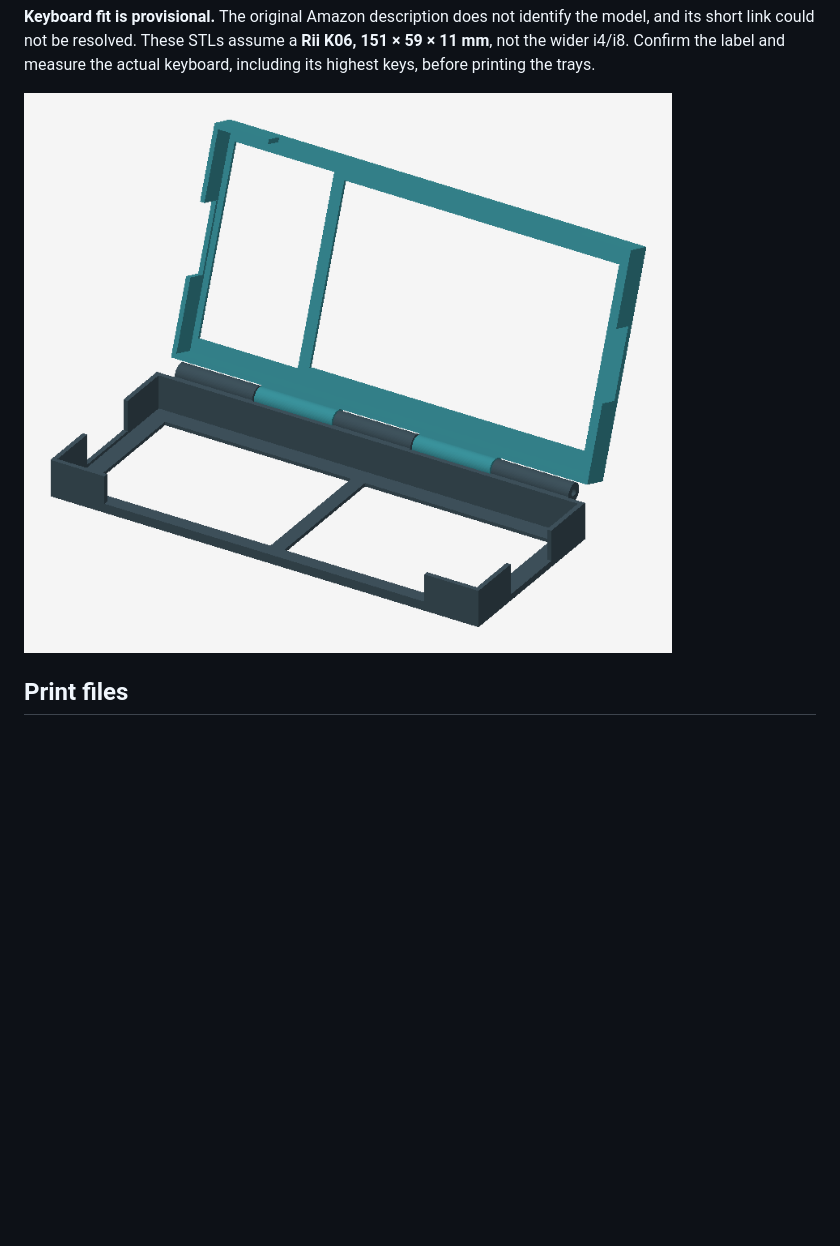
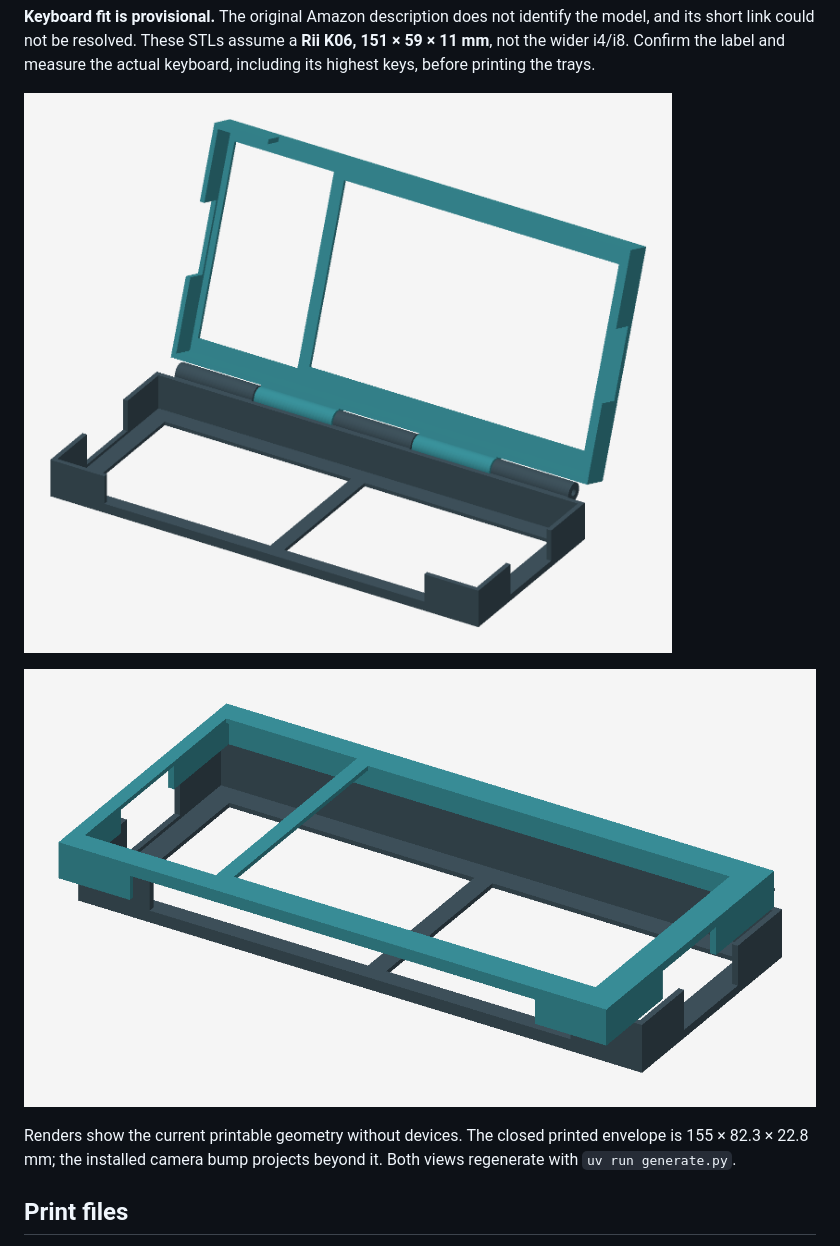
Before and after one commit to AidanJones/iphone_cyber_deck, a Markdown page: README.md, the part around the change. Drawn GitHub-style; pictures changed too: docs/minimal-closed.png (added), docs/minimal-open.png (added), preview.png; blank space fills up the shorter version.

Commit message:
Refresh documentation renders with open and closed minimal case

```diff
--- a/README.md
+++ b/README.md
@@ -20,7 +20,13 @@ the model, and its short link could not be resolved. These STLs assume a **Rii K
 151 × 59 × 11 mm**, not the wider i4/i8. Confirm the label and measure the actual
 keyboard, including its highest keys, before printing the trays.
 
-![Actual CAD geometry, open at 110 degrees](preview.png)
+![Minimal frame with compact hinge and camera opening, open at 110 degrees](docs/minimal-open.png)
+
+![Minimal frame folded closed, showing its thin profile and open back](docs/minimal-closed.png)
+
+Renders show the current printable geometry without devices. The closed printed
+envelope is 155 × 82.3 × 22.8 mm; the installed camera bump projects beyond it.
+Both views regenerate with `uv run generate.py`.
 
 ## Print files
 
```
Also changed, not shown: 3 other files.
